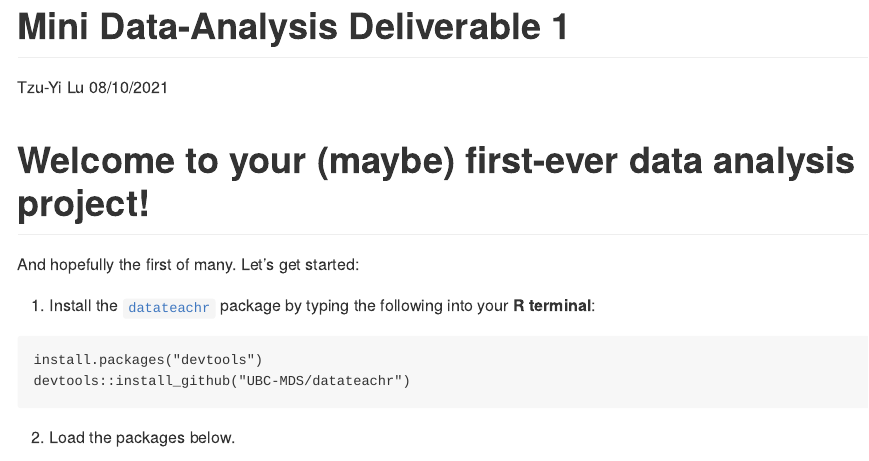
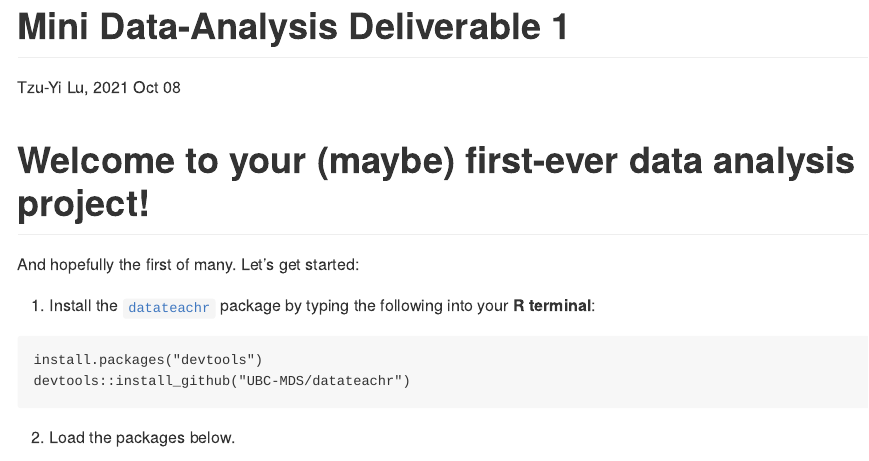
Before and after one commit to stat545ubc-2021/Mini-data-analysis_TYL, an R Markdown document (Mini Data-Analysis Deliverable 1.Rmd): the page in a window 1100 px wide, from its top. Rendered offline with R 4.5, knitr and Pandoc, with nearby package versions; some code elsewhere in the file could not run offline; long lines of code are wrapped.

Commit message:
Modified the format of headers.

```diff
--- a/Mini Data-Analysis Deliverable 1.Rmd
+++ b/Mini Data-Analysis Deliverable 1.Rmd
@@ -1,7 +1,7 @@
 ---
 title: "Mini Data-Analysis Deliverable 1"
-author: "Tzu-Yi Lu"
-date: "08/10/2021"
+author: "Tzu-Yi Lu,"
+date: "2021 Oct 08"
 output: github_document
 ---
 
```
